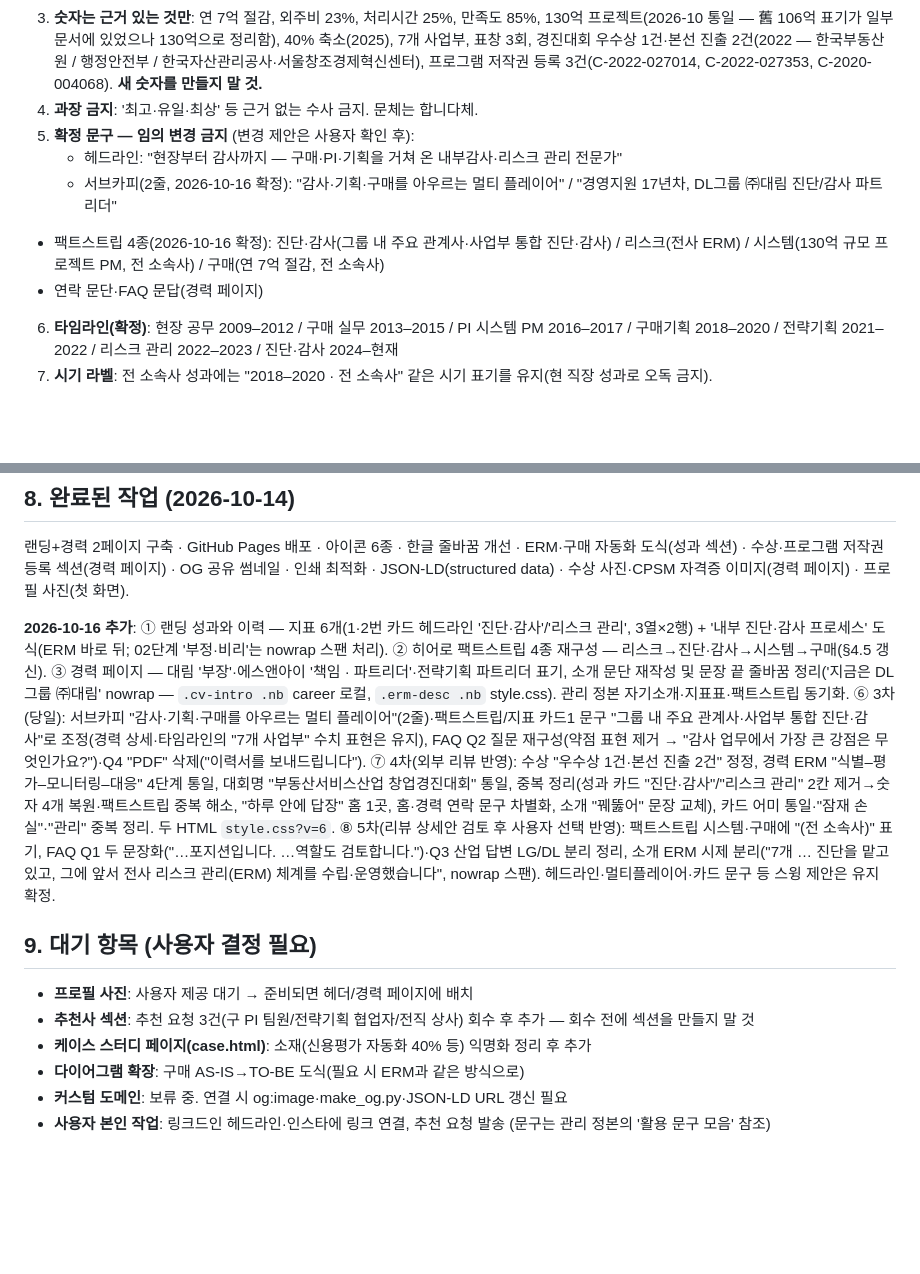
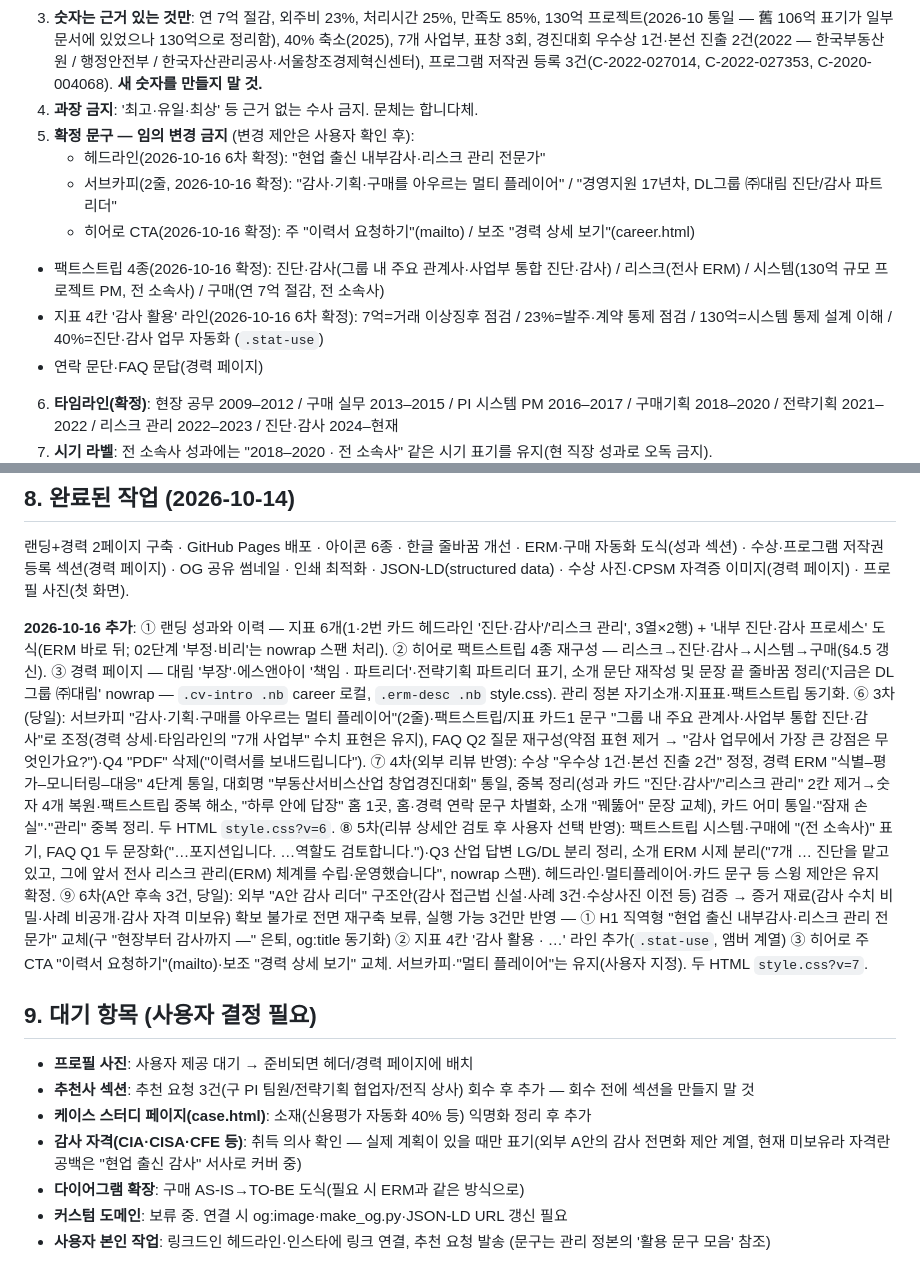
Before and after one commit to linkidea/yongseok-profile, a Markdown page: AGENTS.md, 2 parts joined by grey strips. Drawn GitHub-style; blank space fills up the shorter version.

Commit message:
작업 지침(AGENTS.md) 갱신 — A안 후속 3건 반영 기록, 감사 자격 대기 항목 추가

```diff
--- a/AGENTS.md
+++ b/AGENTS.md
@@ -46,9 +46,11 @@
 3. **숫자는 근거 있는 것만**: 연 7억 절감, 외주비 23%, 처리시간 25%, 만족도 85%, 130억 프로젝트(2026-10 통일 — 舊 106억 표기가 일부 문서에 있었으나 130억으로 정리함), 40% 축소(2025), 7개 사업부, 표창 3회, 경진대회 우수상 1건·본선 진출 2건(2022 — 한국부동산원 / 행정안전부 / 한국자산관리공사·서울창조경제혁신센터), 프로그램 저작권 등록 3건(C-2022-027014, C-2022-027353, C-2020-004068). **새 숫자를 만들지 말 것.**
 4. **과장 금지**: '최고·유일·최상' 등 근거 없는 수사 금지. 문체는 합니다체.
 5. **확정 문구 — 임의 변경 금지** (변경 제안은 사용자 확인 후):
-   - 헤드라인: "현장부터 감사까지 — 구매·PI·기획을 거쳐 온 내부감사·리스크 관리 전문가"
+   - 헤드라인(2026-10-16 6차 확정): "현업 출신 내부감사·리스크 관리 전문가"
    - 서브카피(2줄, 2026-10-16 확정): "감사·기획·구매를 아우르는 멀티 플레이어" / "경영지원 17년차, DL그룹 ㈜대림 진단/감사 파트리더"
+   - 히어로 CTA(2026-10-16 확정): 주 "이력서 요청하기"(mailto) / 보조 "경력 상세 보기"(career.html)
   - 팩트스트립 4종(2026-10-16 확정): 진단·감사(그룹 내 주요 관계사·사업부 통합 진단·감사) / 리스크(전사 ERM) / 시스템(130억 규모 프로젝트 PM, 전 소속사) / 구매(연 7억 절감, 전 소속사)
+   - 지표 4칸 '감사 활용' 라인(2026-10-16 6차 확정): 7억=거래 이상징후 점검 / 23%=발주·계약 통제 점검 / 130억=시스템 통제 설계 이해 / 40%=진단·감사 업무 자동화 (`.stat-use`)
    - 연락 문단·FAQ 문답(경력 페이지)
 6. **타임라인(확정)**: 현장 공무 2009–2012 / 구매 실무 2013–2015 / PI 시스템 PM 2016–2017 / 구매기획 2018–2020 / 전략기획 2021–2022 / 리스크 관리 2022–2023 / 진단·감사 2024–현재
 7. **시기 라벨**: 전 소속사 성과에는 "2018–2020 · 전 소속사" 같은 시기 표기를 유지(현 직장 성과로 오독 금지).
@@ -77,13 +79,14 @@
 
 랜딩+경력 2페이지 구축 · GitHub Pages 배포 · 아이콘 6종 · 한글 줄바꿈 개선 · ERM·구매 자동화 도식(성과 섹션) · 수상·프로그램 저작권 등록 섹션(경력 페이지) · OG 공유 썸네일 · 인쇄 최적화 · JSON-LD(structured data) · 수상 사진·CPSM 자격증 이미지(경력 페이지) · 프로필 사진(첫 화면).
 
-**2026-10-16 추가**: ① 랜딩 성과와 이력 — 지표 6개(1·2번 카드 헤드라인 '진단·감사'/'리스크 관리', 3열×2행) + '내부 진단·감사 프로세스' 도식(ERM 바로 뒤; 02단계 '부정·비리'는 nowrap 스팬 처리). ② 히어로 팩트스트립 4종 재구성 — 리스크→진단·감사→시스템→구매(§4.5 갱신). ③ 경력 페이지 — 대림 '부장'·에스앤아이 '책임 · 파트리더'·전략기획 파트리더 표기, 소개 문단 재작성 및 문장 끝 줄바꿈 정리('지금은 DL그룹 ㈜대림' nowrap — `.cv-intro .nb` career 로컬, `.erm-desc .nb` style.css). 관리 정본 자기소개·지표표·팩트스트립 동기화. ⑥ 3차(당일): 서브카피 "감사·기획·구매를 아우르는 멀티 플레이어"(2줄)·팩트스트립/지표 카드1 문구 "그룹 내 주요 관계사·사업부 통합 진단·감사"로 조정(경력 상세·타임라인의 "7개 사업부" 수치 표현은 유지), FAQ Q2 질문 재구성(약점 표현 제거 → "감사 업무에서 가장 큰 강점은 무엇인가요?")·Q4 "PDF" 삭제("이력서를 보내드립니다"). ⑦ 4차(외부 리뷰 반영): 수상 "우수상 1건·본선 진출 2건" 정정, 경력 ERM "식별–평가–모니터링–대응" 4단계 통일, 대회명 "부동산서비스산업 창업경진대회" 통일, 중복 정리(성과 카드 "진단·감사"/"리스크 관리" 2칸 제거→숫자 4개 복원·팩트스트립 중복 해소, "하루 안에 답장" 홈 1곳, 홈·경력 연락 문구 차별화, 소개 "꿰뚫어" 문장 교체), 카드 어미 통일·"잠재 손실"·"관리" 중복 정리. 두 HTML `style.css?v=6`. ⑧ 5차(리뷰 상세안 검토 후 사용자 선택 반영): 팩트스트립 시스템·구매에 "(전 소속사)" 표기, FAQ Q1 두 문장화("…포지션입니다. …역할도 검토합니다.")·Q3 산업 답변 LG/DL 분리 정리, 소개 ERM 시제 분리("7개 … 진단을 맡고 있고, 그에 앞서 전사 리스크 관리(ERM) 체계를 수립·운영했습니다", nowrap 스팬). 헤드라인·멀티플레이어·카드 문구 등 스윙 제안은 유지 확정.
+**2026-10-16 추가**: ① 랜딩 성과와 이력 — 지표 6개(1·2번 카드 헤드라인 '진단·감사'/'리스크 관리', 3열×2행) + '내부 진단·감사 프로세스' 도식(ERM 바로 뒤; 02단계 '부정·비리'는 nowrap 스팬 처리). ② 히어로 팩트스트립 4종 재구성 — 리스크→진단·감사→시스템→구매(§4.5 갱신). ③ 경력 페이지 — 대림 '부장'·에스앤아이 '책임 · 파트리더'·전략기획 파트리더 표기, 소개 문단 재작성 및 문장 끝 줄바꿈 정리('지금은 DL그룹 ㈜대림' nowrap — `.cv-intro .nb` career 로컬, `.erm-desc .nb` style.css). 관리 정본 자기소개·지표표·팩트스트립 동기화. ⑥ 3차(당일): 서브카피 "감사·기획·구매를 아우르는 멀티 플레이어"(2줄)·팩트스트립/지표 카드1 문구 "그룹 내 주요 관계사·사업부 통합 진단·감사"로 조정(경력 상세·타임라인의 "7개 사업부" 수치 표현은 유지), FAQ Q2 질문 재구성(약점 표현 제거 → "감사 업무에서 가장 큰 강점은 무엇인가요?")·Q4 "PDF" 삭제("이력서를 보내드립니다"). ⑦ 4차(외부 리뷰 반영): 수상 "우수상 1건·본선 진출 2건" 정정, 경력 ERM "식별–평가–모니터링–대응" 4단계 통일, 대회명 "부동산서비스산업 창업경진대회" 통일, 중복 정리(성과 카드 "진단·감사"/"리스크 관리" 2칸 제거→숫자 4개 복원·팩트스트립 중복 해소, "하루 안에 답장" 홈 1곳, 홈·경력 연락 문구 차별화, 소개 "꿰뚫어" 문장 교체), 카드 어미 통일·"잠재 손실"·"관리" 중복 정리. 두 HTML `style.css?v=6`. ⑧ 5차(리뷰 상세안 검토 후 사용자 선택 반영): 팩트스트립 시스템·구매에 "(전 소속사)" 표기, FAQ Q1 두 문장화("…포지션입니다. …역할도 검토합니다.")·Q3 산업 답변 LG/DL 분리 정리, 소개 ERM 시제 분리("7개 … 진단을 맡고 있고, 그에 앞서 전사 리스크 관리(ERM) 체계를 수립·운영했습니다", nowrap 스팬). 헤드라인·멀티플레이어·카드 문구 등 스윙 제안은 유지 확정. ⑨ 6차(A안 후속 3건, 당일): 외부 "A안 감사 리더" 구조안(감사 접근법 신설·사례 3건·수상사진 이전 등) 검증 → 증거 재료(감사 수치 비밀·사례 비공개·감사 자격 미보유) 확보 불가로 전면 재구축 보류, 실행 가능 3건만 반영 — ① H1 직역형 "현업 출신 내부감사·리스크 관리 전문가" 교체(구 "현장부터 감사까지 —" 은퇴, og:title 동기화) ② 지표 4칸 '감사 활용 · …' 라인 추가(`.stat-use`, 앰버 계열) ③ 히어로 주 CTA "이력서 요청하기"(mailto)·보조 "경력 상세 보기" 교체. 서브카피·"멀티 플레이어"는 유지(사용자 지정). 두 HTML `style.css?v=7`.
 
 ## 9. 대기 항목 (사용자 결정 필요)
 
 - **프로필 사진**: 사용자 제공 대기 → 준비되면 헤더/경력 페이지에 배치
 - **추천사 섹션**: 추천 요청 3건(구 PI 팀원/전략기획 협업자/전직 상사) 회수 후 추가 — 회수 전에 섹션을 만들지 말 것
 - **케이스 스터디 페이지(case.html)**: 소재(신용평가 자동화 40% 등) 익명화 정리 후 추가
+- **감사 자격(CIA·CISA·CFE 등)**: 취득 의사 확인 — 실제 계획이 있을 때만 표기(외부 A안의 감사 전면화 제안 계열, 현재 미보유라 자격란 공백은 "현업 출신 감사" 서사로 커버 중)
 - **다이어그램 확장**: 구매 AS-IS→TO-BE 도식(필요 시 ERM과 같은 방식으로)
 - **커스텀 도메인**: 보류 중. 연결 시 og:image·make_og.py·JSON-LD URL 갱신 필요
 - **사용자 본인 작업**: 링크드인 헤드라인·인스타에 링크 연결, 추천 요청 발송 (문구는 관리 정본의 '활용 문구 모음' 참조)
```
